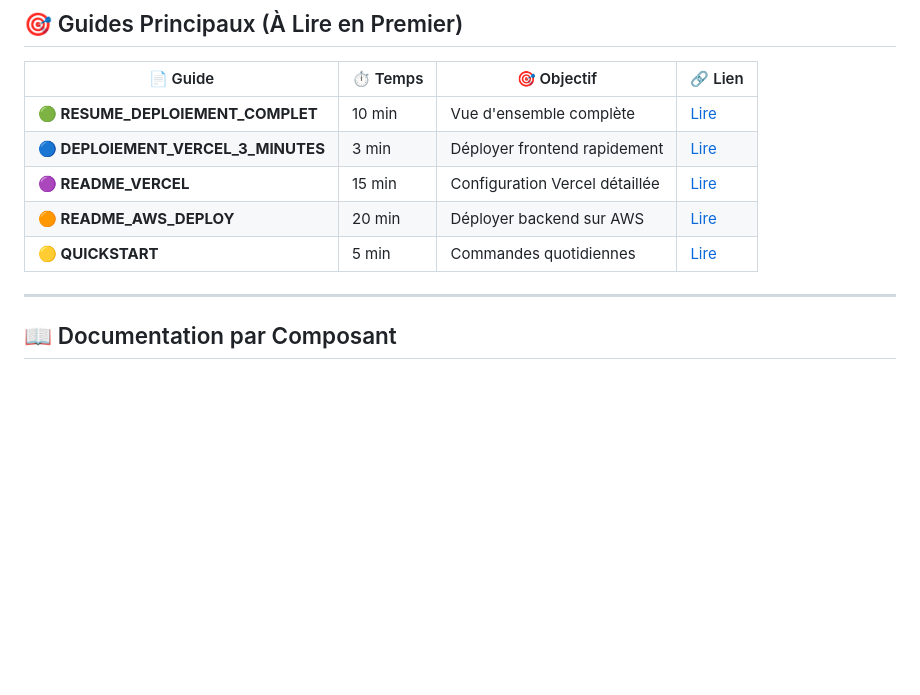
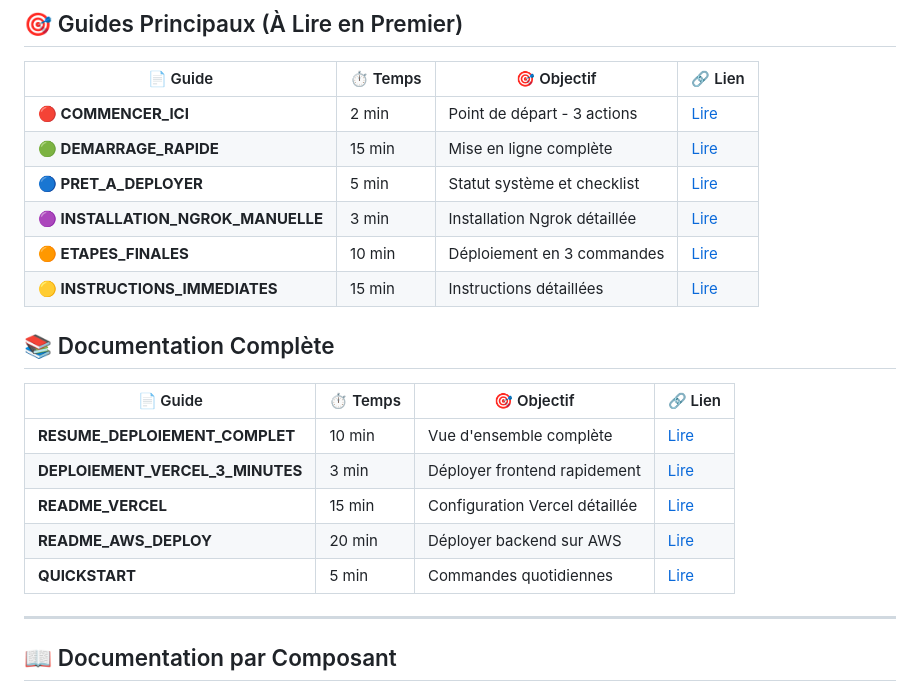
Before and after one commit to romain-38530/RT-Technologie, a Markdown page: INDEX_DOCUMENTATION.md, the part around the change. Drawn GitHub-style; blank space fills up the shorter version.

```diff
--- a/INDEX_DOCUMENTATION.md
+++ b/INDEX_DOCUMENTATION.md
@@ -10,11 +10,22 @@
 
 | 📄 Guide | ⏱️ Temps | 🎯 Objectif | 🔗 Lien |
 |---------|---------|------------|--------|
-| **🟢 RESUME_DEPLOIEMENT_COMPLET** | 10 min | Vue d'ensemble complète | [Lire](RESUME_DEPLOIEMENT_COMPLET.md) |
-| **🔵 DEPLOIEMENT_VERCEL_3_MINUTES** | 3 min | Déployer frontend rapidement | [Lire](DEPLOIEMENT_VERCEL_3_MINUTES.md) |
-| **🟣 README_VERCEL** | 15 min | Configuration Vercel détaillée | [Lire](README_VERCEL.md) |
-| **🟠 README_AWS_DEPLOY** | 20 min | Déployer backend sur AWS | [Lire](README_AWS_DEPLOY.md) |
-| **🟡 QUICKSTART** | 5 min | Commandes quotidiennes | [Lire](QUICKSTART.md) |
+| **🔴 COMMENCER_ICI** | 2 min | Point de départ - 3 actions | [Lire](COMMENCER_ICI.md) |
+| **🟢 DEMARRAGE_RAPIDE** | 15 min | Mise en ligne complète | [Lire](DEMARRAGE_RAPIDE.md) |
+| **🔵 PRET_A_DEPLOYER** | 5 min | Statut système et checklist | [Lire](PRET_A_DEPLOYER.md) |
+| **🟣 INSTALLATION_NGROK_MANUELLE** | 3 min | Installation Ngrok détaillée | [Lire](INSTALLATION_NGROK_MANUELLE.md) |
+| **🟠 ETAPES_FINALES** | 10 min | Déploiement en 3 commandes | [Lire](ETAPES_FINALES.md) |
+| **🟡 INSTRUCTIONS_IMMEDIATES** | 15 min | Instructions détaillées | [Lire](INSTRUCTIONS_IMMEDIATES.md) |
+
+## 📚 Documentation Complète
+
+| 📄 Guide | ⏱️ Temps | 🎯 Objectif | 🔗 Lien |
+|---------|---------|------------|--------|
+| **RESUME_DEPLOIEMENT_COMPLET** | 10 min | Vue d'ensemble complète | [Lire](RESUME_DEPLOIEMENT_COMPLET.md) |
+| **DEPLOIEMENT_VERCEL_3_MINUTES** | 3 min | Déployer frontend rapidement | [Lire](DEPLOIEMENT_VERCEL_3_MINUTES.md) |
+| **README_VERCEL** | 15 min | Configuration Vercel détaillée | [Lire](README_VERCEL.md) |
+| **README_AWS_DEPLOY** | 20 min | Déployer backend sur AWS | [Lire](README_AWS_DEPLOY.md) |
+| **QUICKSTART** | 5 min | Commandes quotidiennes | [Lire](QUICKSTART.md) |
 
 ---
 
```
Also changed, not shown: COMMENCER_ICI.md (added, +148 -0 lines).
